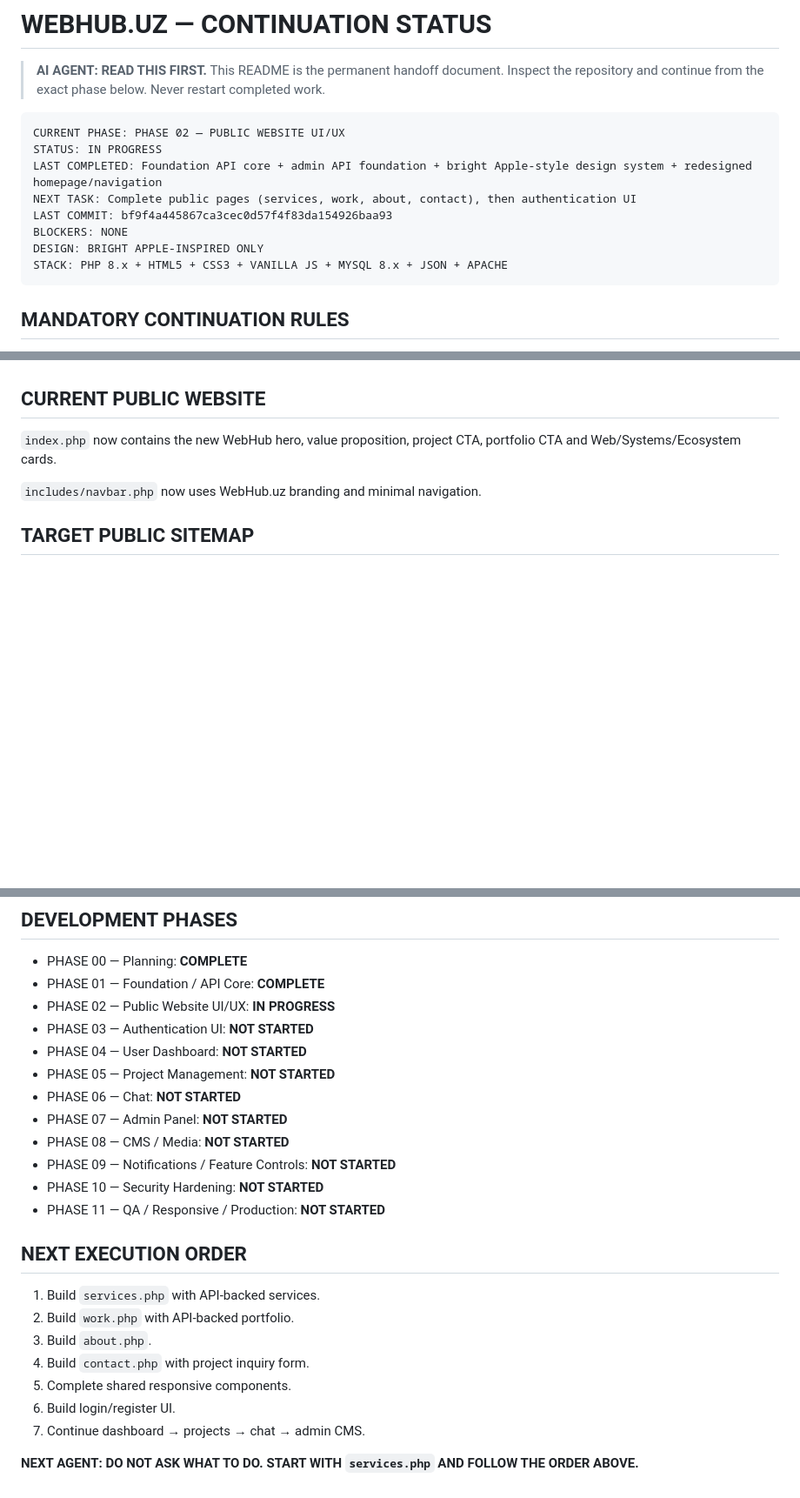
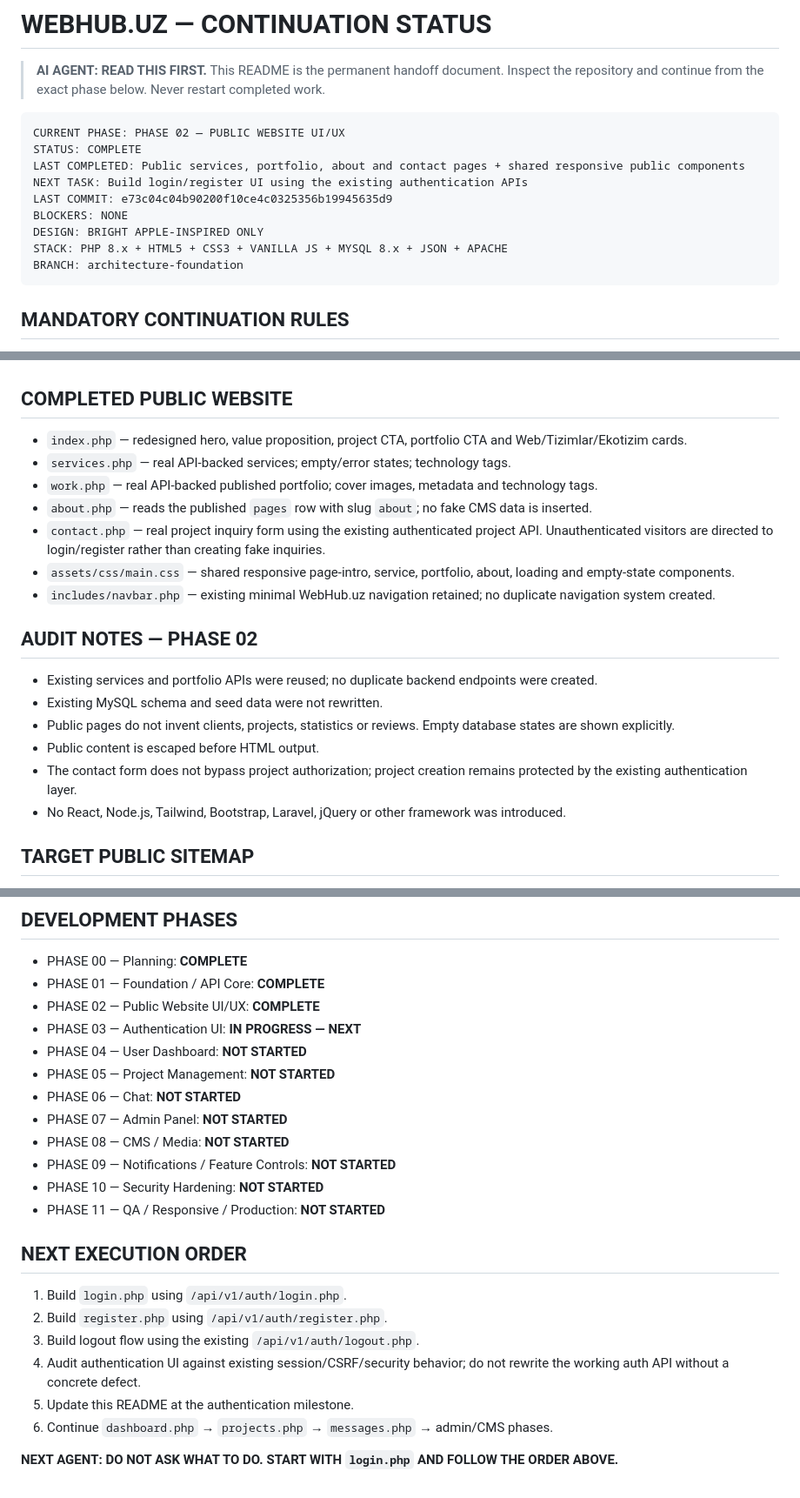
Before and after one commit to vant0r/webhub, a Markdown page: README.md, 3 parts joined by grey strips. Shown at 87% size. Rendered like a GitHub page; blank space fills up the shorter version.

Commit message:
docs(status): complete public website phase and set auth as next task

````diff
--- a/README.md
+++ b/README.md
@@ -4,13 +4,14 @@
 
 ```text
 CURRENT PHASE: PHASE 02 — PUBLIC WEBSITE UI/UX
-STATUS: IN PROGRESS
-LAST COMPLETED: Foundation API core + admin API foundation + bright Apple-style design system + redesigned homepage/navigation
-NEXT TASK: Complete public pages (services, work, about, contact), then authentication UI
-LAST COMMIT: bf9f4a445867ca3cec0d57f4f83da154926baa93
+STATUS: COMPLETE
+LAST COMPLETED: Public services, portfolio, about and contact pages + shared responsive public components
+NEXT TASK: Build login/register UI using the existing authentication APIs
+LAST COMMIT: e73c04c04b90200f10ce4c0325356b19945635d9
 BLOCKERS: NONE
 DESIGN: BRIGHT APPLE-INSPIRED ONLY
 STACK: PHP 8.x + HTML5 + CSS3 + VANILLA JS + MYSQL 8.x + JSON + APACHE
+BRANCH: architecture-foundation
 ```
 
 ## MANDATORY CONTINUATION RULES
@@ -48,10 +49,22 @@ Use system/SF Pro-style fonts, subtle borders, soft shadows, large typography, r
 - redesigned `index.php`
 - refined global navigation
 
-## CURRENT PUBLIC WEBSITE
-`index.php` now contains the new WebHub hero, value proposition, project CTA, portfolio CTA and Web/Systems/Ecosystem cards.
+## COMPLETED PUBLIC WEBSITE
+- `index.php` — redesigned hero, value proposition, project CTA, portfolio CTA and Web/Tizimlar/Ekotizim cards.
+- `services.php` — real API-backed services; empty/error states; technology tags.
+- `work.php` — real API-backed published portfolio; cover images, metadata and technology tags.
+- `about.php` — reads the published `pages` row with slug `about`; no fake CMS data is inserted.
+- `contact.php` — real project inquiry form using the existing authenticated project API. Unauthenticated visitors are directed to login/register rather than creating fake inquiries.
+- `assets/css/main.css` — shared responsive page-intro, service, portfolio, about, loading and empty-state components.
+- `includes/navbar.php` — existing minimal WebHub.uz navigation retained; no duplicate navigation system created.
 
-`includes/navbar.php` now uses WebHub.uz branding and minimal navigation.
+## AUDIT NOTES — PHASE 02
+- Existing services and portfolio APIs were reused; no duplicate backend endpoints were created.
+- Existing MySQL schema and seed data were not rewritten.
+- Public pages do not invent clients, projects, statistics or reviews. Empty database states are shown explicitly.
+- Public content is escaped before HTML output.
+- The contact form does not bypass project authorization; project creation remains protected by the existing authentication layer.
+- No React, Node.js, Tailwind, Bootstrap, Laravel, jQuery or other framework was introduced.
 
 ## TARGET PUBLIC SITEMAP
 - Home
@@ -65,8 +78,8 @@ Keep the sitemap intentionally small. Do not add unnecessary pages.
 ## DEVELOPMENT PHASES
 - PHASE 00 — Planning: **COMPLETE**
 - PHASE 01 — Foundation / API Core: **COMPLETE**
-- PHASE 02 — Public Website UI/UX: **IN PROGRESS**
-- PHASE 03 — Authentication UI: **NOT STARTED**
+- PHASE 02 — Public Website UI/UX: **COMPLETE**
+- PHASE 03 — Authentication UI: **IN PROGRESS — NEXT**
 - PHASE 04 — User Dashboard: **NOT STARTED**
 - PHASE 05 — Project Management: **NOT STARTED**
 - PHASE 06 — Chat: **NOT STARTED**
@@ -77,12 +90,11 @@ Keep the sitemap intentionally small. Do not add unnecessary pages.
 - PHASE 11 — QA / Responsive / Production: **NOT STARTED**
 
 ## NEXT EXECUTION ORDER
-1. Build `services.php` with API-backed services.
-2. Build `work.php` with API-backed portfolio.
-3. Build `about.php`.
-4. Build `contact.php` with project inquiry form.
-5. Complete shared responsive components.
-6. Build login/register UI.
-7. Continue dashboard → projects → chat → admin CMS.
+1. Build `login.php` using `/api/v1/auth/login.php`.
+2. Build `register.php` using `/api/v1/auth/register.php`.
+3. Build logout flow using the existing `/api/v1/auth/logout.php`.
+4. Audit authentication UI against existing session/CSRF/security behavior; do not rewrite the working auth API without a concrete defect.
+5. Update this README at the authentication milestone.
+6. Continue `dashboard.php` → `projects.php` → `messages.php` → admin/CMS phases.
 
-**NEXT AGENT: DO NOT ASK WHAT TO DO. START WITH `services.php` AND FOLLOW THE ORDER ABOVE.**
+**NEXT AGENT: DO NOT ASK WHAT TO DO. START WITH `login.php` AND FOLLOW THE ORDER ABOVE.**
````
